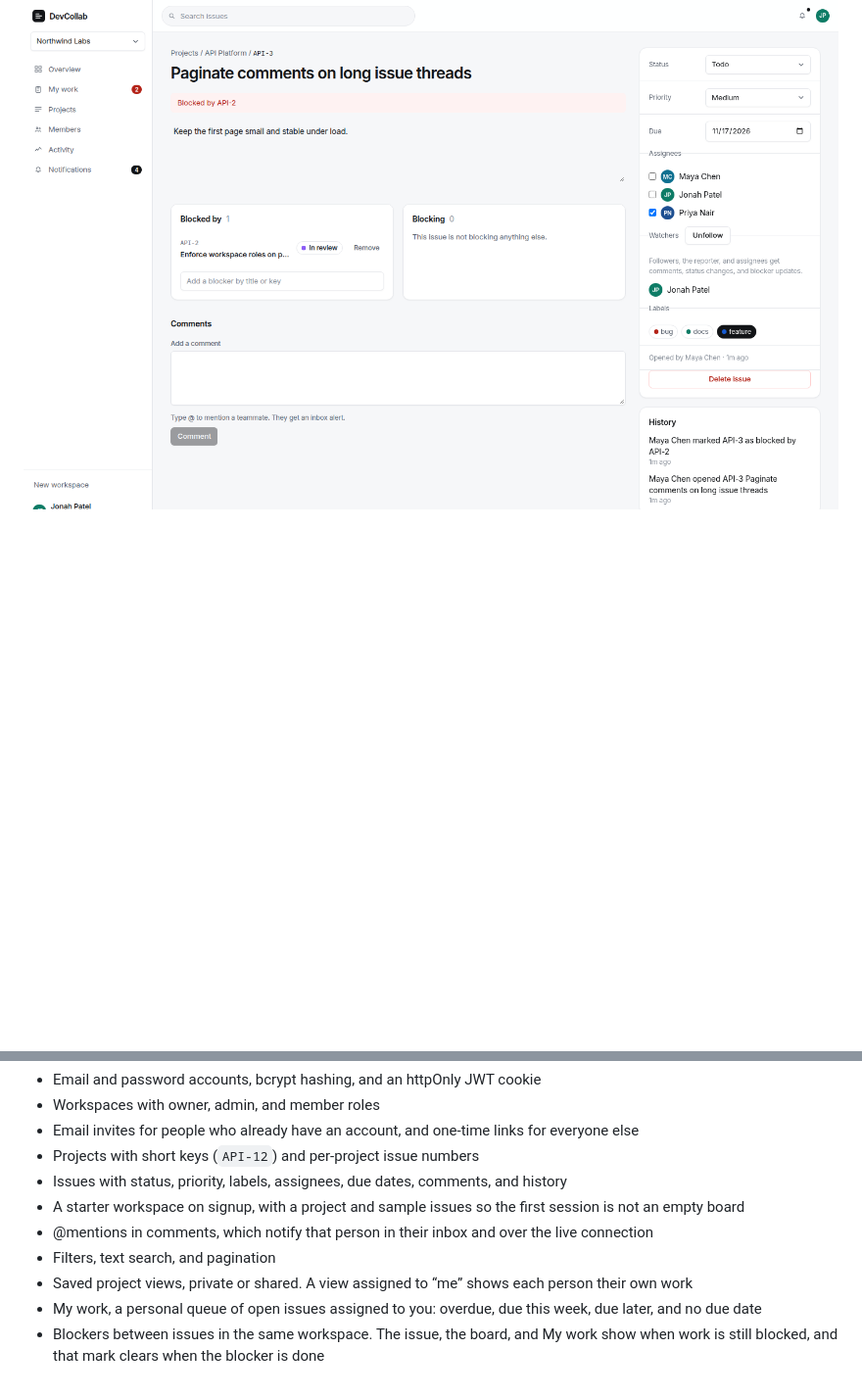
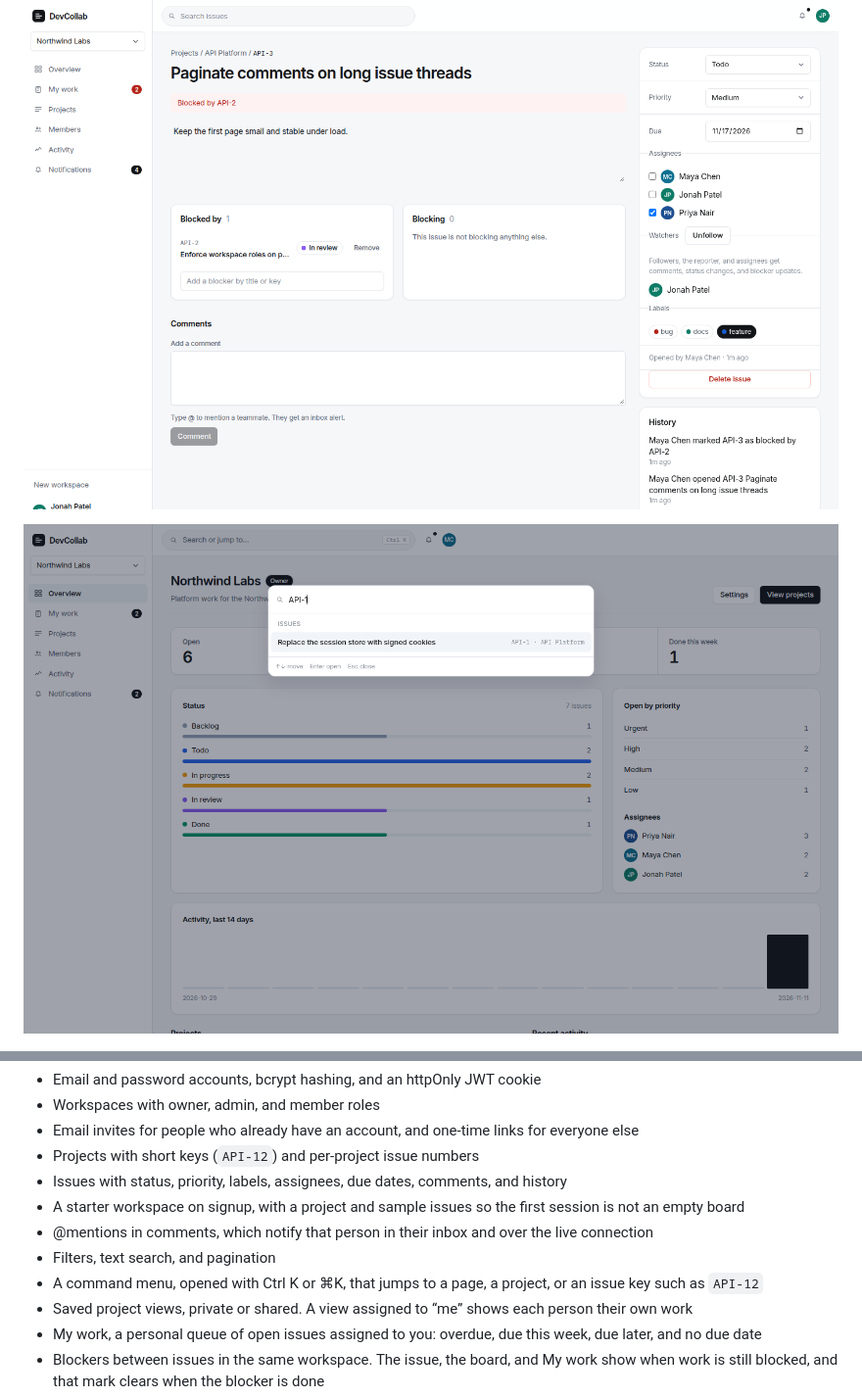
Before and after one commit to RohitSingh403/DevCollab, a Markdown page: README.md, 2 parts joined by grey strips. Shown at 98% size. Rendered like a GitHub page; pictures changed too: docs/screenshots/command-menu.png (added); blank space fills up the shorter version.

Commit message:
Add a command menu for jumping around the workspace.
Ctrl K or Command K opens search for a page, a project, or an issue key.

```diff
--- a/README.md
+++ b/README.md
@@ -20,6 +20,8 @@ A new account opens on a workspace that already has a project, a board, and acti
 
 ![Jonah following an issue from the watchers panel](docs/screenshots/watchers.png)
 
+![Command menu finding an issue by its key](docs/screenshots/command-menu.png)
+
 ![Members with owner, admin, and member roles](docs/screenshots/members.png)
 
 ## Features
@@ -32,6 +34,7 @@ A new account opens on a workspace that already has a project, a board, and acti
 - A starter workspace on signup, with a project and sample issues so the first session is not an empty board
 - @mentions in comments, which notify that person in their inbox and over the live connection
 - Filters, text search, and pagination
+- A command menu, opened with Ctrl K or ⌘K, that jumps to a page, a project, or an issue key such as `API-12`
 - Saved project views, private or shared. A view assigned to “me” shows each person their own work
 - My work, a personal queue of open issues assigned to you: overdue, due this week, due later, and no due date
 - Blockers between issues in the same workspace. The issue, the board, and My work show when work is still blocked, and that mark clears when the blocker is done
```
Also changed, not shown: 4 other files.
